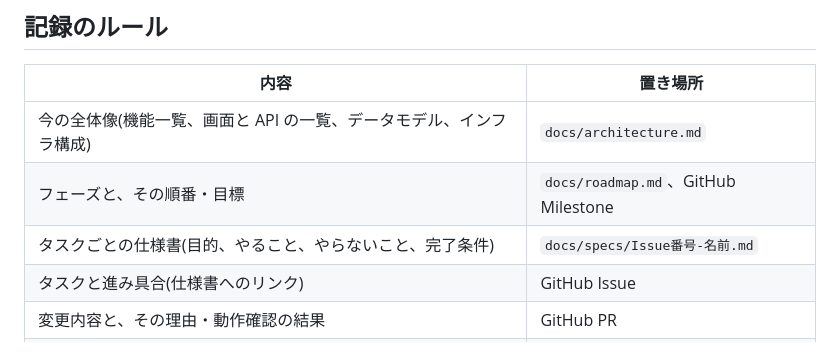
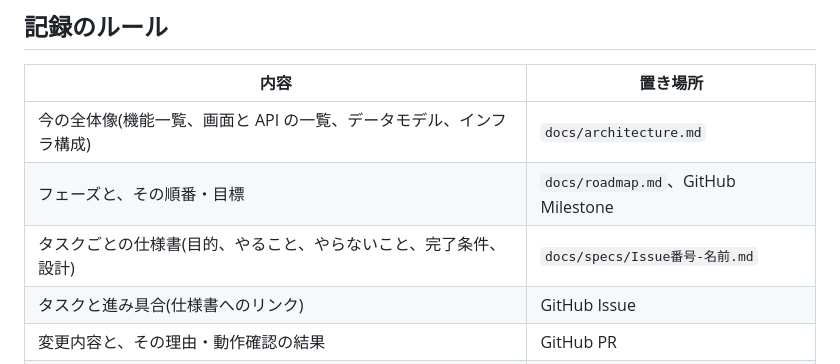
Before and after one commit to tomooshima0828/portfolio-rails-vue-firebase-gcp-library, a Markdown page: docs/principles.md, the part around the change. Rendered like a GitHub page.

Commit message:
principles.md の仕様書の欄に設計を追加する
Co-Authored-By: Claude Opus 5.5 <noreply@anthropic.com>

```diff
--- a/docs/principles.md
+++ b/docs/principles.md
@@ -46,7 +46,7 @@
 |---|---|
 | 今の全体像(機能一覧、画面と API の一覧、データモデル、インフラ構成) | `docs/architecture.md` |
 | フェーズと、その順番・目標 | `docs/roadmap.md`、GitHub Milestone |
-| タスクごとの仕様書(目的、やること、やらないこと、完了条件) | `docs/specs/Issue番号-名前.md` |
+| タスクごとの仕様書(目的、やること、やらないこと、完了条件、設計) | `docs/specs/Issue番号-名前.md` |
 | タスクと進み具合(仕様書へのリンク) | GitHub Issue |
 | 変更内容と、その理由・動作確認の結果 | GitHub PR |
 | 技術選定・設計判断(背景、選択肢、決定、理由) | `docs/adr/NNNN-名前.md` |
```
